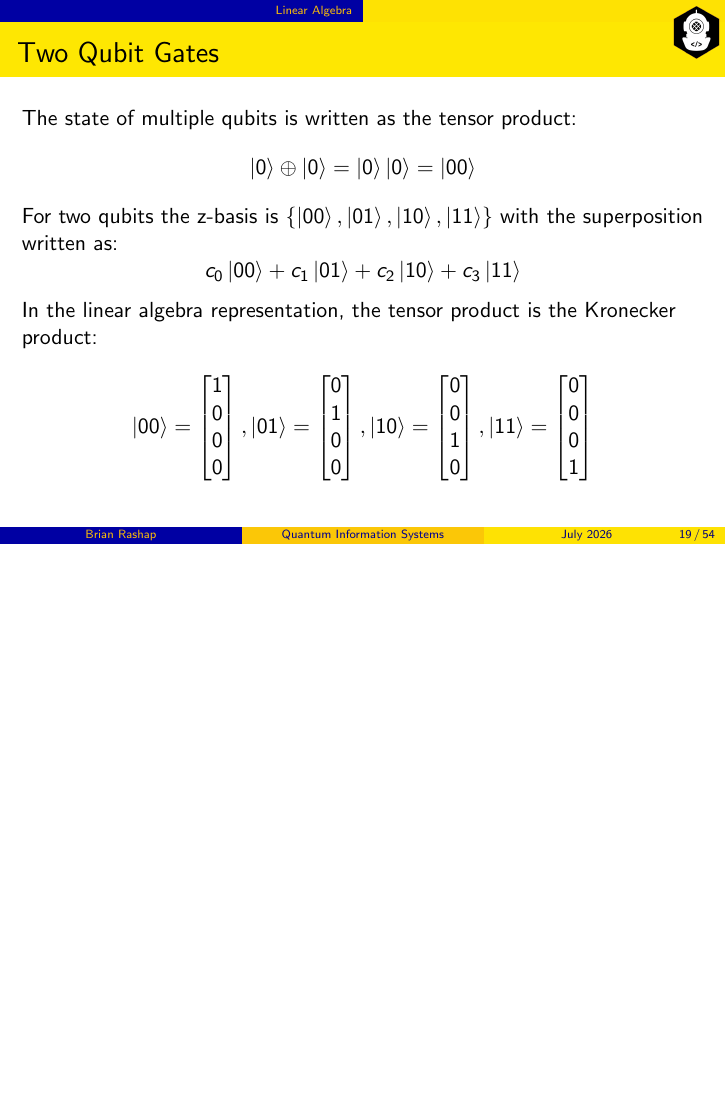
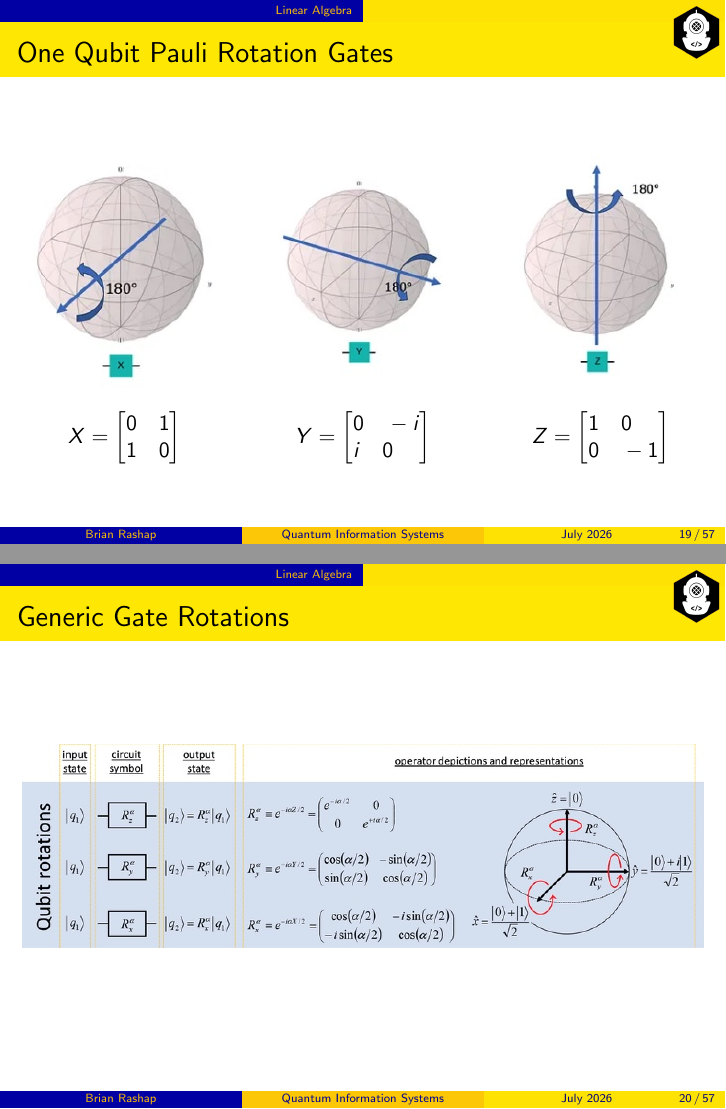
Before and after one commit to brashap/Quantum, LaTeX slides (bootcamp/QIS.tex): page 19 of 54 before the commit and pages 19 and 20 of 57 after it, the two joined at a grey line, the shorter picture padded with empty space. Compiled offline with pdfLaTeX.

```diff
--- a/bootcamp/QIS.tex
+++ b/bootcamp/QIS.tex
@@ -232,4 +232,31 @@
 \end{itemize}
 \end{frame}
 
+\begin{frame}\frametitle{One Qubit Pauli Rotation Gates}
+\begin{columns}
+\begin{column}{4cm}
+\begin{center}
+\includegraphics[width=4cm]{fig/xrot.jpg}
+\[ X = \begin{bmatrix} 0 \quad 1 \\ 1 \quad 0 \end{bmatrix} \]
+\end{center}
+\end{column}
+\begin{column}{4cm}
+\begin{center}
+\includegraphics[width=4cm]{fig/yrot.jpg}
+\[ Y = \begin{bmatrix*}[l] 0 \quad -i \\ i \quad 0 \end{bmatrix*} \]
+\end{center}
+\end{column}
+\begin{column}{4cm}
+\begin{center}
+\includegraphics[width=4cm]{fig/zrot.jpg}
+\[ Z = \begin{bmatrix*}[l] 1 \quad 0 \\ 0 \quad -1 \end{bmatrix*} \]
+\end{center}
+\end{column}
+\end{columns}
+\end{frame}
 
+\begin{frame}\frametitle{Generic Gate Rotations}
+\begin{center}
+\includegraphics[width=12cm]{fig/qubitRot.jpg}
+\end{center}
+\end{frame}
```
Also changed, not shown: bootcamp/fig/CNOTXOR.png, bootcamp/fig/Hrot.jpg (added), bootcamp/fig/lax1.pdf (added), bootcamp/fig/qubitrot.jpg (added), bootcamp/fig/srot.jpg (added), bootcamp/fig/trot.jpg (added), bootcamp/fig/twoqubitgates.jpg (added), bootcamp/fig/xrot.jpg (added), bootcamp/fig/yrot.jpg (added), bootcamp/fig/zrot.jpg (added), bootcamp/QIS.tex (39 more changed lines), 7 other files.
